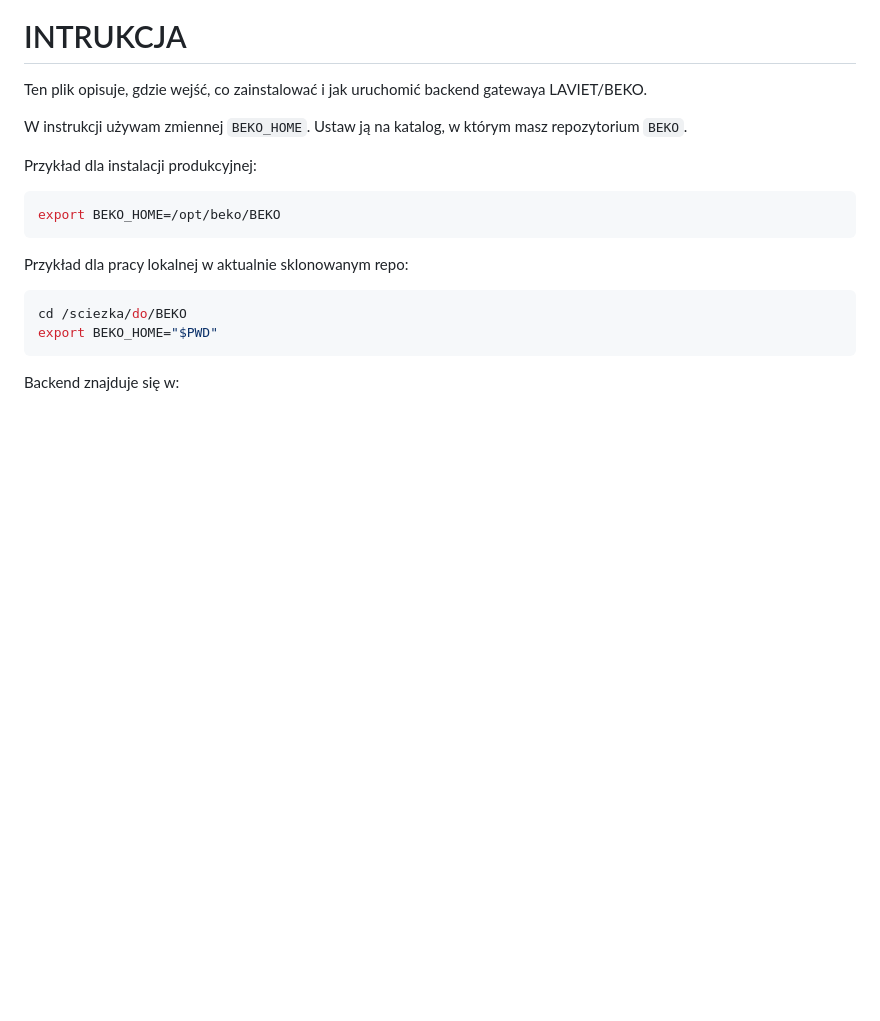
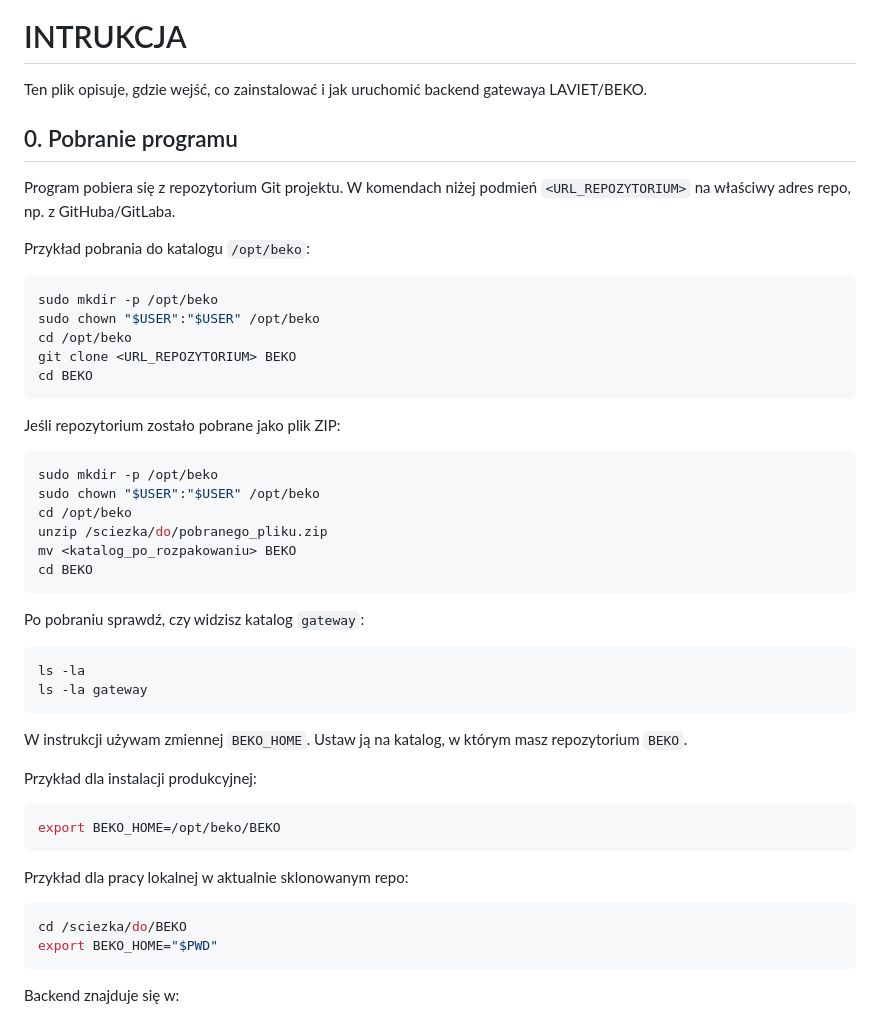
Before and after one commit to MikolajDrozdz/BEKO, a Markdown page: INTRUKCJA.md, the part around the change. Drawn GitHub-style; blank space fills up the shorter version.

Commit message:
INSTRUKCJA final touch

````diff
--- a/INTRUKCJA.md
+++ b/INTRUKCJA.md
@@ -2,6 +2,39 @@
 
 Ten plik opisuje, gdzie wejść, co zainstalować i jak uruchomić backend
 gatewaya LAVIET/BEKO.
+
+## 0. Pobranie programu
+
+Program pobiera się z repozytorium Git projektu. W komendach niżej podmień
+`<URL_REPOZYTORIUM>` na właściwy adres repo, np. z GitHuba/GitLaba.
+
+Przykład pobrania do katalogu `/opt/beko`:
+
+```bash
+sudo mkdir -p /opt/beko
+sudo chown "$USER":"$USER" /opt/beko
+cd /opt/beko
+git clone <URL_REPOZYTORIUM> BEKO
+cd BEKO
+```
+
+Jeśli repozytorium zostało pobrane jako plik ZIP:
+
+```bash
+sudo mkdir -p /opt/beko
+sudo chown "$USER":"$USER" /opt/beko
+cd /opt/beko
+unzip /sciezka/do/pobranego_pliku.zip
+mv <katalog_po_rozpakowaniu> BEKO
+cd BEKO
+```
+
+Po pobraniu sprawdź, czy widzisz katalog `gateway`:
+
+```bash
+ls -la
+ls -la gateway
+```
 
 W instrukcji używam zmiennej `BEKO_HOME`. Ustaw ją na katalog, w którym masz
 repozytorium `BEKO`.
````
